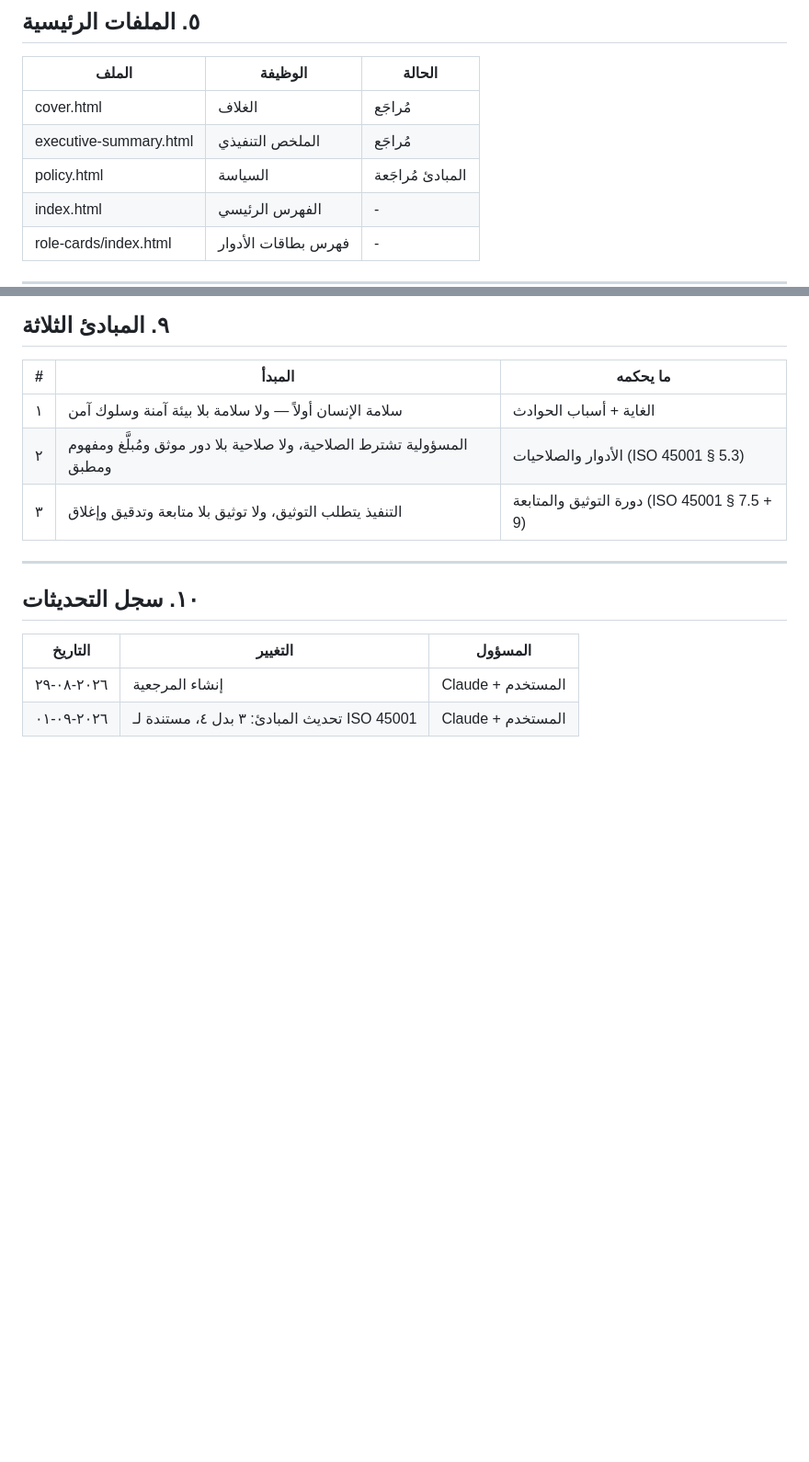
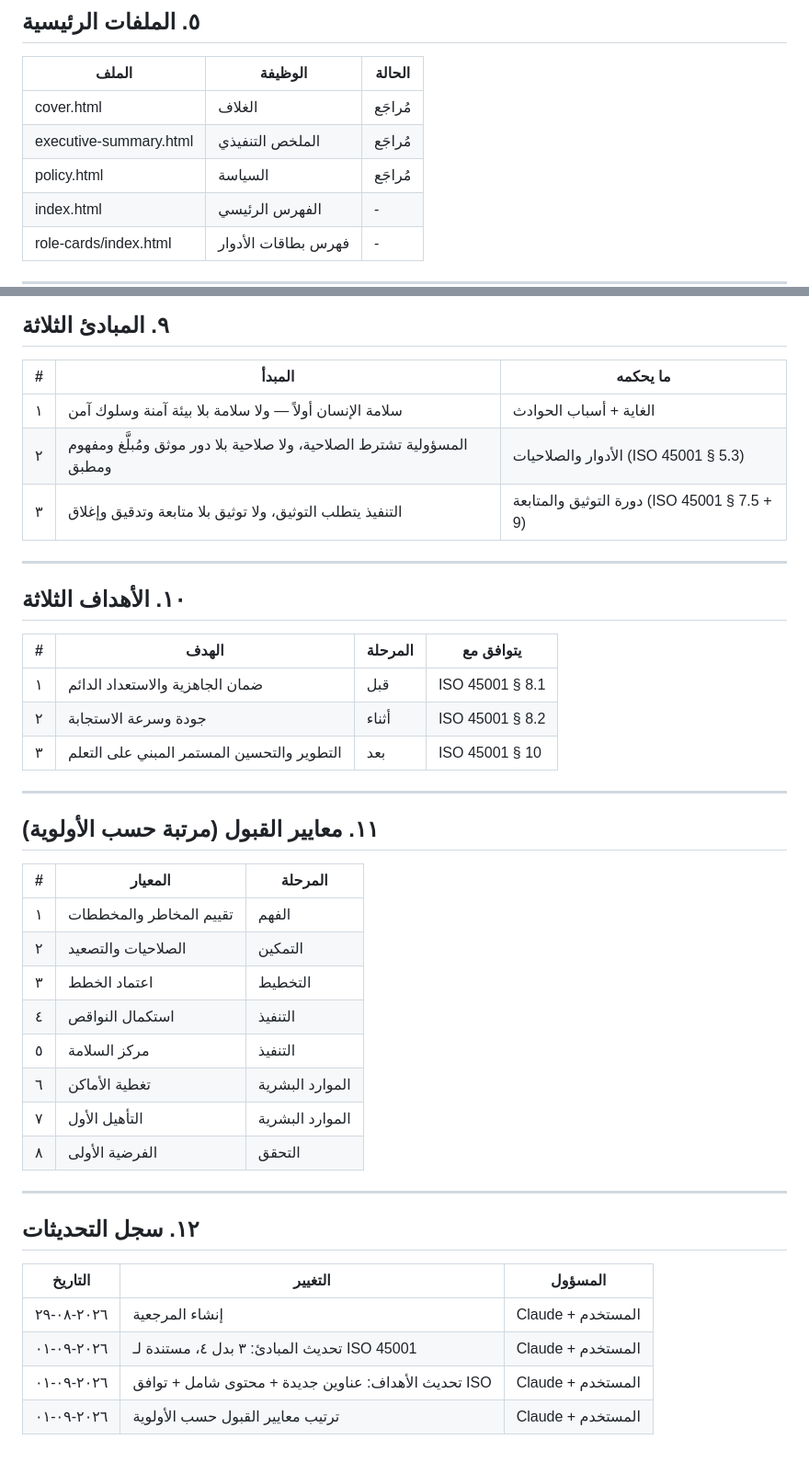
Before and after one commit to mhhhm131-lang/safety-package, a Markdown page: SOURCE.md, 2 parts joined by grey strips. Shown at 92% size. Rendered like a GitHub page; blank space fills up the shorter version.

Commit message:
تحديث المرجعية: الأهداف ومعايير القبول
- تحديث حالة السياسة إلى "مُراجَع"
- إضافة قسم الأهداف الثلاثة مع التوافق مع ISO 45001
- إضافة قسم معايير القبول مرتبة حسب الأولوية
- تحديث سجل التحديثات

Co-Authored-By: Claude Opus 4.5 <noreply@anthropic.com>

```diff
--- a/SOURCE.md
+++ b/SOURCE.md
@@ -67,7 +67,7 @@
 |-------|---------|--------|
 | cover.html | الغلاف | مُراجَع |
 | executive-summary.html | الملخص التنفيذي | مُراجَع |
-| policy.html | السياسة | المبادئ مُراجَعة |
+| policy.html | السياسة | مُراجَع |
 | index.html | الفهرس الرئيسي | - |
 | role-cards/index.html | فهرس بطاقات الأدوار | - |
 
@@ -119,9 +119,36 @@
 
 ---
 
-## ١٠. سجل التحديثات
+## ١٠. الأهداف الثلاثة
+
+| # | الهدف | المرحلة | يتوافق مع |
+|---|-------|---------|-----------|
+| ١ | ضمان الجاهزية والاستعداد الدائم | قبل | ISO 45001 § 8.1 |
+| ٢ | جودة وسرعة الاستجابة | أثناء | ISO 45001 § 8.2 |
+| ٣ | التطوير والتحسين المستمر المبني على التعلم | بعد | ISO 45001 § 10 |
+
+---
+
+## ١١. معايير القبول (مرتبة حسب الأولوية)
+
+| # | المعيار | المرحلة |
+|---|---------|---------|
+| ١ | تقييم المخاطر والمخططات | الفهم |
+| ٢ | الصلاحيات والتصعيد | التمكين |
+| ٣ | اعتماد الخطط | التخطيط |
+| ٤ | استكمال النواقص | التنفيذ |
+| ٥ | مركز السلامة | التنفيذ |
+| ٦ | تغطية الأماكن | الموارد البشرية |
+| ٧ | التأهيل الأول | الموارد البشرية |
+| ٨ | الفرضية الأولى | التحقق |
+
+---
+
+## ١٢. سجل التحديثات
 
 | التاريخ | التغيير | المسؤول |
 |---------|---------|---------|
 | ٢٠٢٦-٠٨-٢٩ | إنشاء المرجعية | Claude + المستخدم |
 | ٢٠٢٦-٠٩-٠١ | تحديث المبادئ: ٣ بدل ٤، مستندة لـ ISO 45001 | Claude + المستخدم |
+| ٢٠٢٦-٠٩-٠١ | تحديث الأهداف: عناوين جديدة + محتوى شامل + توافق ISO | Claude + المستخدم |
+| ٢٠٢٦-٠٩-٠١ | ترتيب معايير القبول حسب الأولوية | Claude + المستخدم |
```
